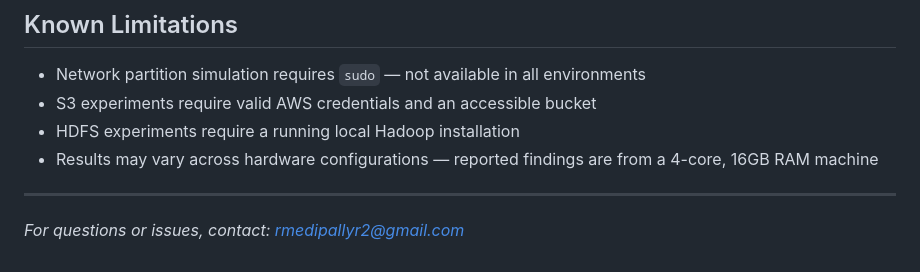
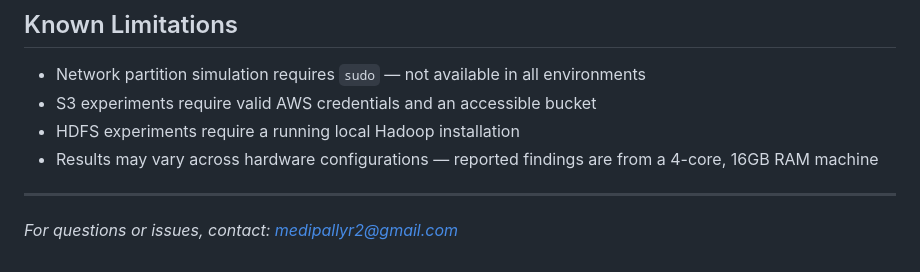
Before and after one commit to rmedipallycic/spark-streaming-fault-tolerance, a Markdown page: docs/experimental_setup.md, the part around the change. Drawn GitHub-style.

Commit message:
Update contact email in experimental setup documentation

```diff
--- a/docs/experimental_setup.md
+++ b/docs/experimental_setup.md
@@ -242,4 +242,4 @@ deactivate
 
 ---
 
-*For questions or issues, contact: rmedipallyr2@gmail.com*
+*For questions or issues, contact: medipallyr2@gmail.com*
```
